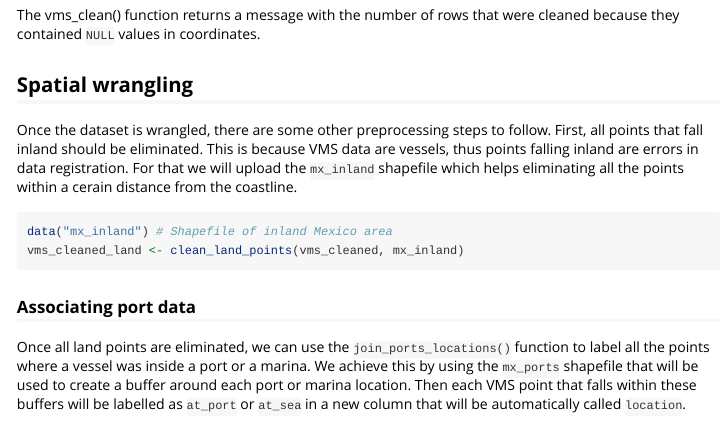
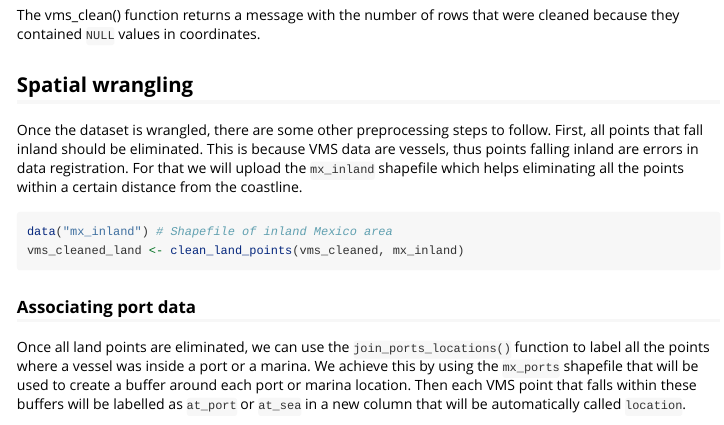
Before and after one commit to CBMC-GCMP/dafishr, an R Markdown document (vignettes/dafisr.Rmd): the page in a window 1100 px wide, from 580 px down. Rendered offline with R 4.5, knitr and Pandoc, with nearby package versions.

Commit message:
bunch of typos corrected

````diff
--- a/vignettes/dafisr.Rmd
+++ b/vignettes/dafisr.Rmd
@@ -51,7 +51,7 @@ cleaned because they contained `NULL` values in coordinates.
 
 ## Spatial wrangling
 
-Once the dataset is wrangled, there are some other preprocessing steps to follow. First, all points that fall inland should be eliminated. This is because VMS data are vessels, thus points falling inland are errors in data registration. For that we will upload the `mx_inland` shapefile which helps eliminating all the points within a cerain distance from the coastline.
+Once the dataset is wrangled, there are some other preprocessing steps to follow. First, all points that fall inland should be eliminated. This is because VMS data are vessels, thus points falling inland are errors in data registration. For that we will upload the `mx_inland` shapefile which helps eliminating all the points within a certain distance from the coastline.
 
 ```{r eval=FALSE}
 data("mx_inland") # Shapefile of inland Mexico area
````
Also changed, not shown: R/clean_land_points.R (+1 -1 lines), R/join_mpa_data.R (+1 -1 lines), R/model_vms.R (+1 -1 lines), R/vms_clean.R (+1 -1 lines), R/vms_download.R (+2 -2 lines).
